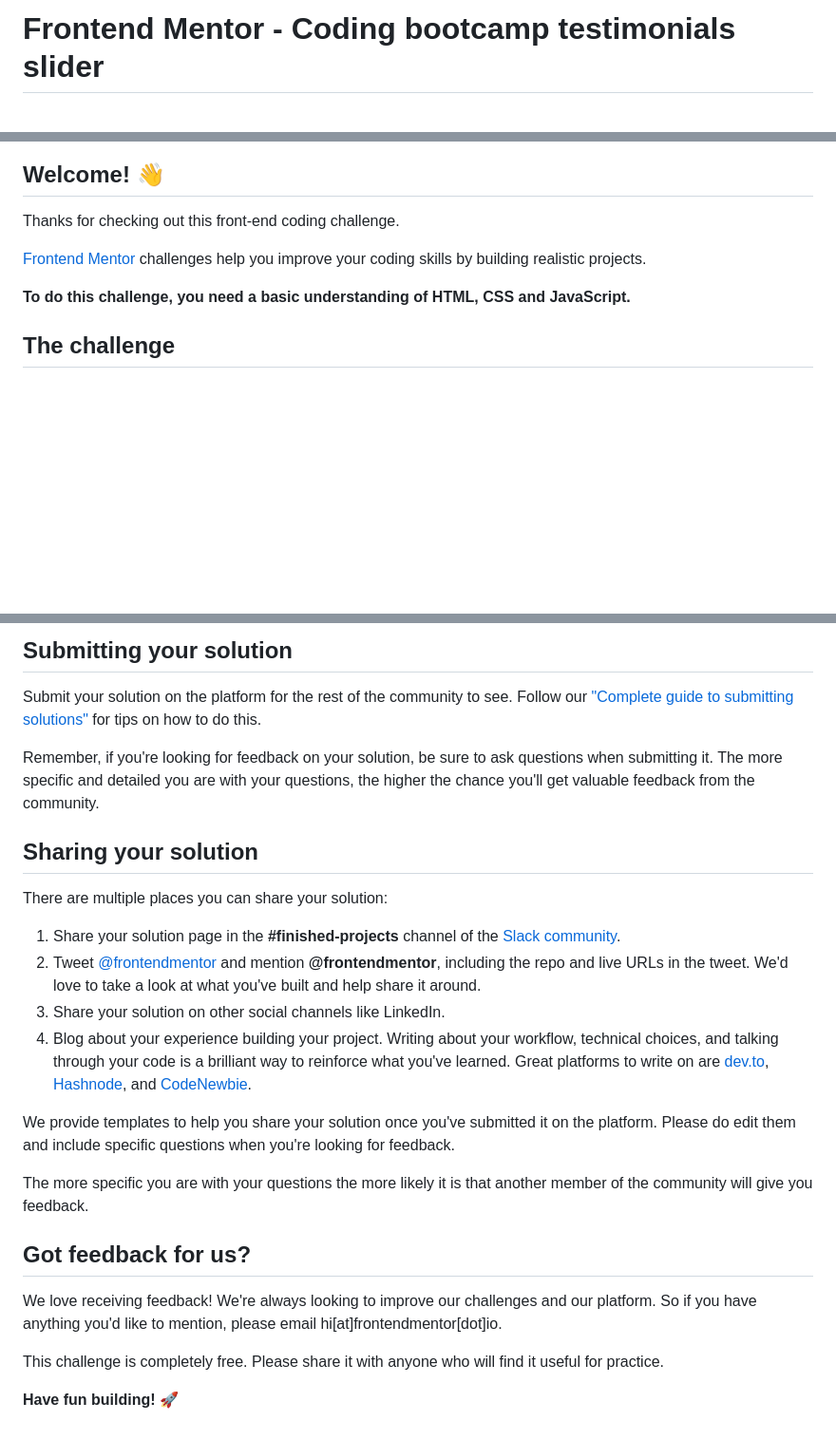
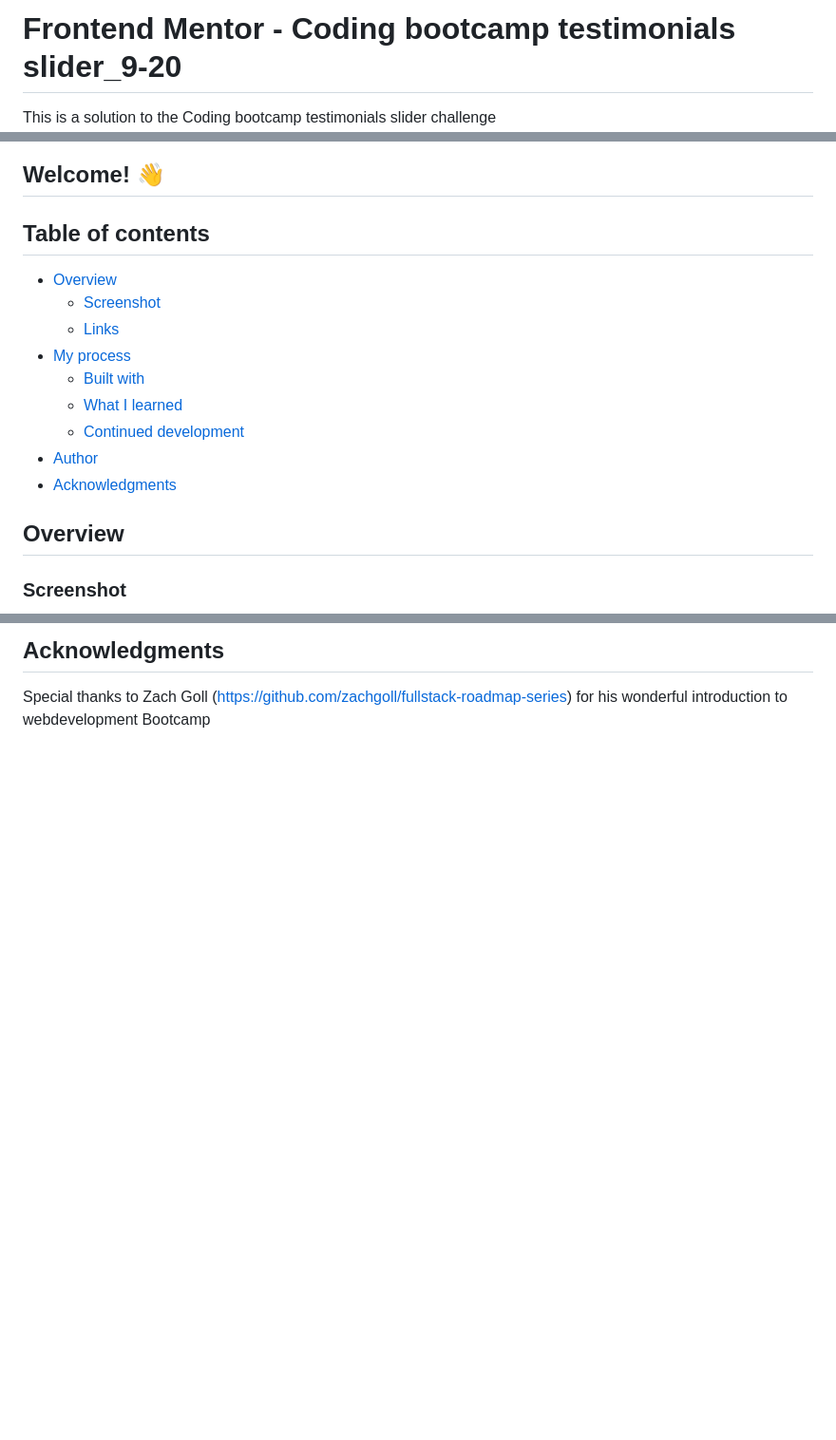
Before and after one commit to breeMudi/coding-bootcamp-testimonials-slider-master_9-20, a Markdown page: README.md, 3 parts joined by grey strips. Shown at 95% size. Rendered like a GitHub page; blank space fills up the shorter version.

```diff
--- a/README.md
+++ b/README.md
@@ -1,14 +1,23 @@
-# Frontend Mentor - Coding bootcamp testimonials slider
+# Frontend Mentor - Coding bootcamp testimonials slider_9-20
 
+This is a solution to the Coding bootcamp testimonials slider challenge
 ![Design preview for the Coding bootcamp testimonials slider coding challenge](./design/desktop-preview.jpg)
 
 ## Welcome! 👋
 
-Thanks for checking out this front-end coding challenge.
+## Table of contents
 
-[Frontend Mentor](https://www.frontendmentor.io) challenges help you improve your coding skills by building realistic projects.
+- [Overview](#overview)
+  - [Screenshot](#screenshot)
+  - [Links](#links)
+- [My process](#my-process)
+  - [Built with](#built-with)
+  - [What I learned](#what-i-learned)
+  - [Continued development](#continued-development)
+- [Author](#author)
+- [Acknowledgments](#acknowledgments)
 
-**To do this challenge, you need a basic understanding of HTML, CSS and JavaScript.**
+## Overview
 
-## The challenge
+### Screenshot
 
@@ -66,27 +86,4 @@ Once you've added your information to the template, delete this file and rename
 
-## Submitting your solution
+## Acknowledgments
 
-Submit your solution on the platform for the rest of the community to see. Follow our ["Complete guide to submitting solutions"](https://medium.com/frontend-mentor/a-complete-guide-to-submitting-solutions-on-frontend-mentor-ac6384162248) for tips on how to do this.
-
-Remember, if you're looking for feedback on your solution, be sure to ask questions when submitting it. The more specific and detailed you are with your questions, the higher the chance you'll get valuable feedback from the community.
-
-## Sharing your solution
-
-There are multiple places you can share your solution:
-
-1. Share your solution page in the **#finished-projects** channel of the [Slack community](https://www.frontendmentor.io/slack).
-2. Tweet [@frontendmentor](https://twitter.com/frontendmentor) and mention **@frontendmentor**, including the repo and live URLs in the tweet. We'd love to take a look at what you've built and help share it around.
-3. Share your solution on other social channels like LinkedIn.
-4. Blog about your experience building your project. Writing about your workflow, technical choices, and talking through your code is a brilliant way to reinforce what you've learned. Great platforms to write on are [dev.to](https://dev.to/), [Hashnode](https://hashnode.com/), and [CodeNewbie](https://community.codenewbie.org/).
-
-We provide templates to help you share your solution once you've submitted it on the platform. Please do edit them and include specific questions when you're looking for feedback.
-
-The more specific you are with your questions the more likely it is that another member of the community will give you feedback.
-
-## Got feedback for us?
-
-We love receiving feedback! We're always looking to improve our challenges and our platform. So if you have anything you'd like to mention, please email hi[at]frontendmentor[dot]io.
-
-This challenge is completely free. Please share it with anyone who will find it useful for practice.
-
-**Have fun building!** 🚀
+Special thanks to Zach Goll (https://github.com/zachgoll/fullstack-roadmap-series) for his wonderful introduction to webdevelopment Bootcamp
```
Also changed, not shown: other parts of README.md (+41 -30 lines).
